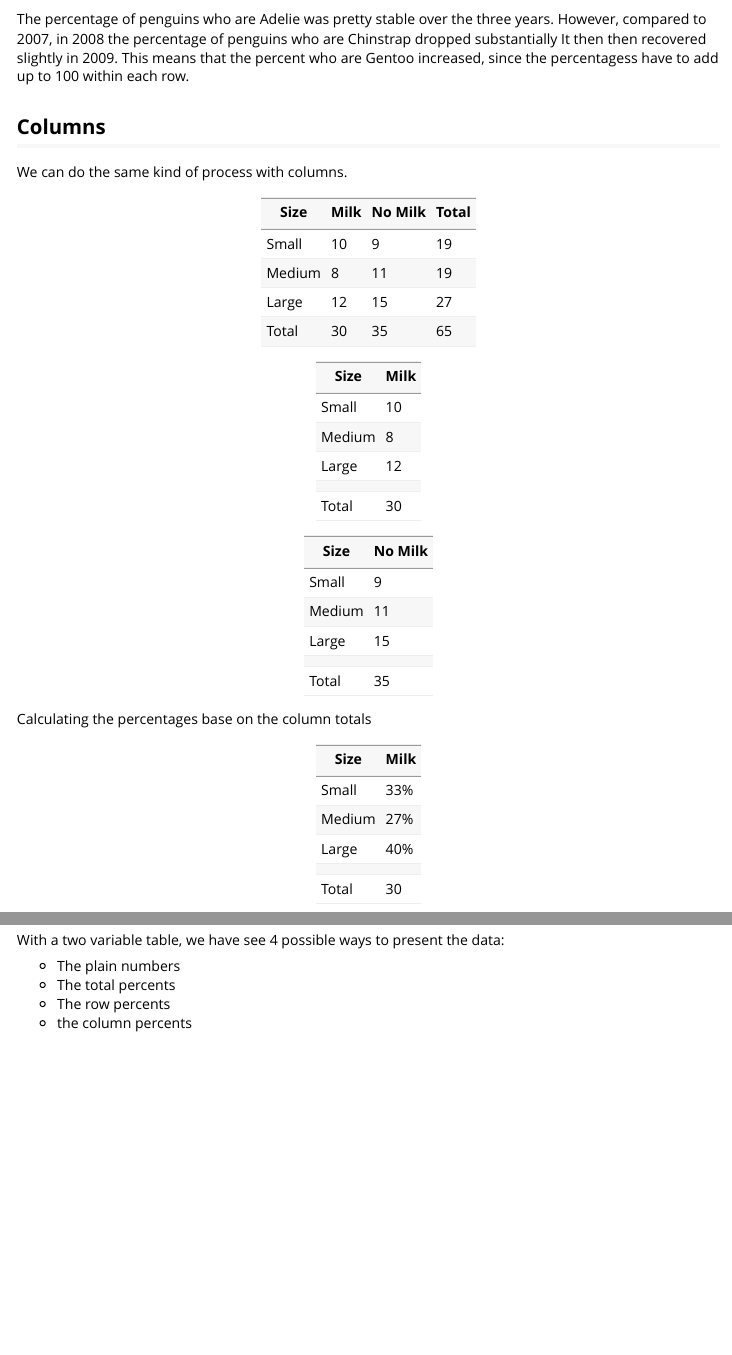
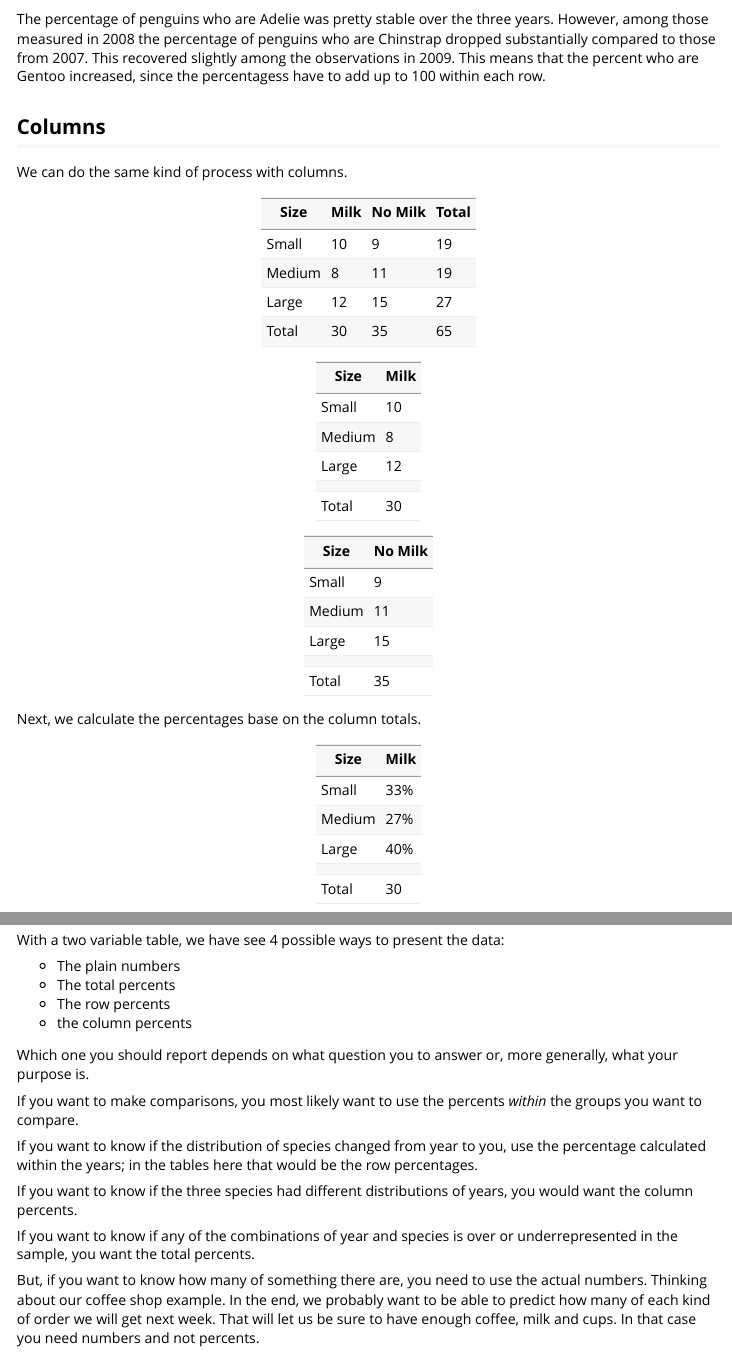
Before and after one commit to elinw/icorp26, an R Markdown document (vignettes/Cross_tabs2.Rmd): the page in a window 1100 px wide, from 1970 px down, and a second part further down, joined at a grey line. Rendered offline with R 4.5, knitr and Pandoc, with nearby package versions; some code elsewhere in the file could not run offline.

Commit message:
edit cross tabs 2 vignette

```diff
--- a/vignettes/Cross_tabs2.Rmd
+++ b/vignettes/Cross_tabs2.Rmd
@@ -113,9 +113,11 @@ table |> plot()
 
 
 The percentage of penguins who are Adelie was pretty
-stable over the three years. However, compared to 2007, in 2008 the
+stable over the three years. However, among those measured in
+2008 the
 percentage of penguins who are Chinstrap dropped
-substantially It then then recovered slightly in 2009. This
+substantially compared to those from 2007.  This recovered
+slightly among the observations in 2009. This
 means that the percent who are Gentoo increased, since the
 percentagess have to add up to 100 within each row.
 
@@ -151,7 +153,7 @@ We can do the same kind of process with columns.
 |Total       | 35    |
 
 
-Calculating the percentages base on the column totals
+Next, we calculate the percentages base on the column totals.
 
 
 |Size       |  Milk
@@ -212,3 +214,27 @@ to present the data:
  - The total percents
  - The row percents
  - the column percents
+
+Which one you should report depends on what question
+you to answer or, more generally, what your purpose is.
+
+If you want to make comparisons, you most likely want to
+use the percents _within_ the groups you want to compare.
+
+If you want to know if the distribution of species changed
+from year to you, use the percentage calculated within the years;
+in the tables here that would be the row percentages.
+
+If you want to know if the three species had different
+distributions of years, you would want the column percents.
+
+If you want to know if any of the combinations of year and
+species is over or underrepresented in the sample, you
+want the total percents.
+
+But, if you want to know how many of something there are, you
+need to use the actual numbers. Thinking about our coffee shop
+example. In the end, we probably want to be able to predict
+how many of each kind of order we will get next week. That will
+let us be sure to have enough coffee, milk and cups. In that
+case you need numbers and not percents.
```
